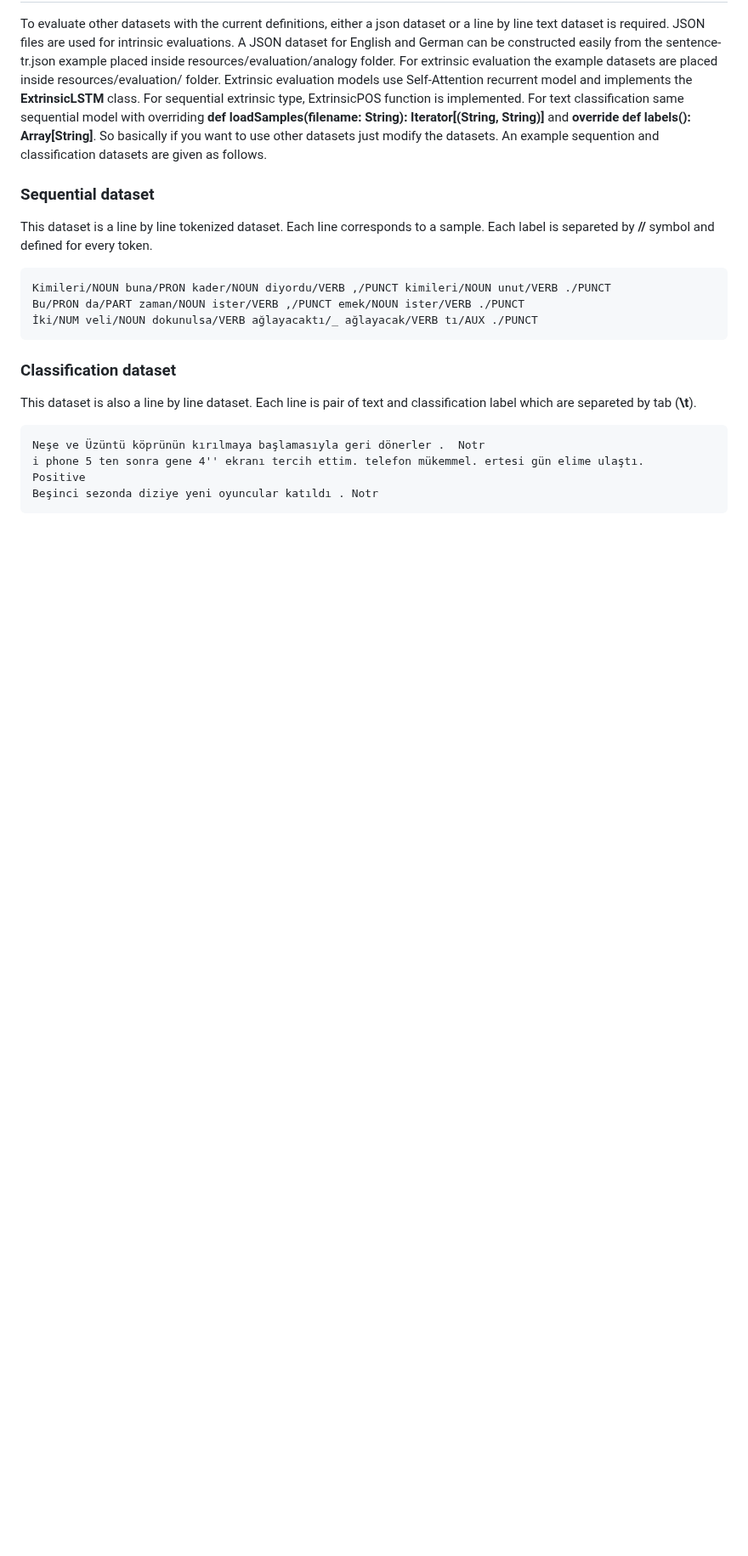
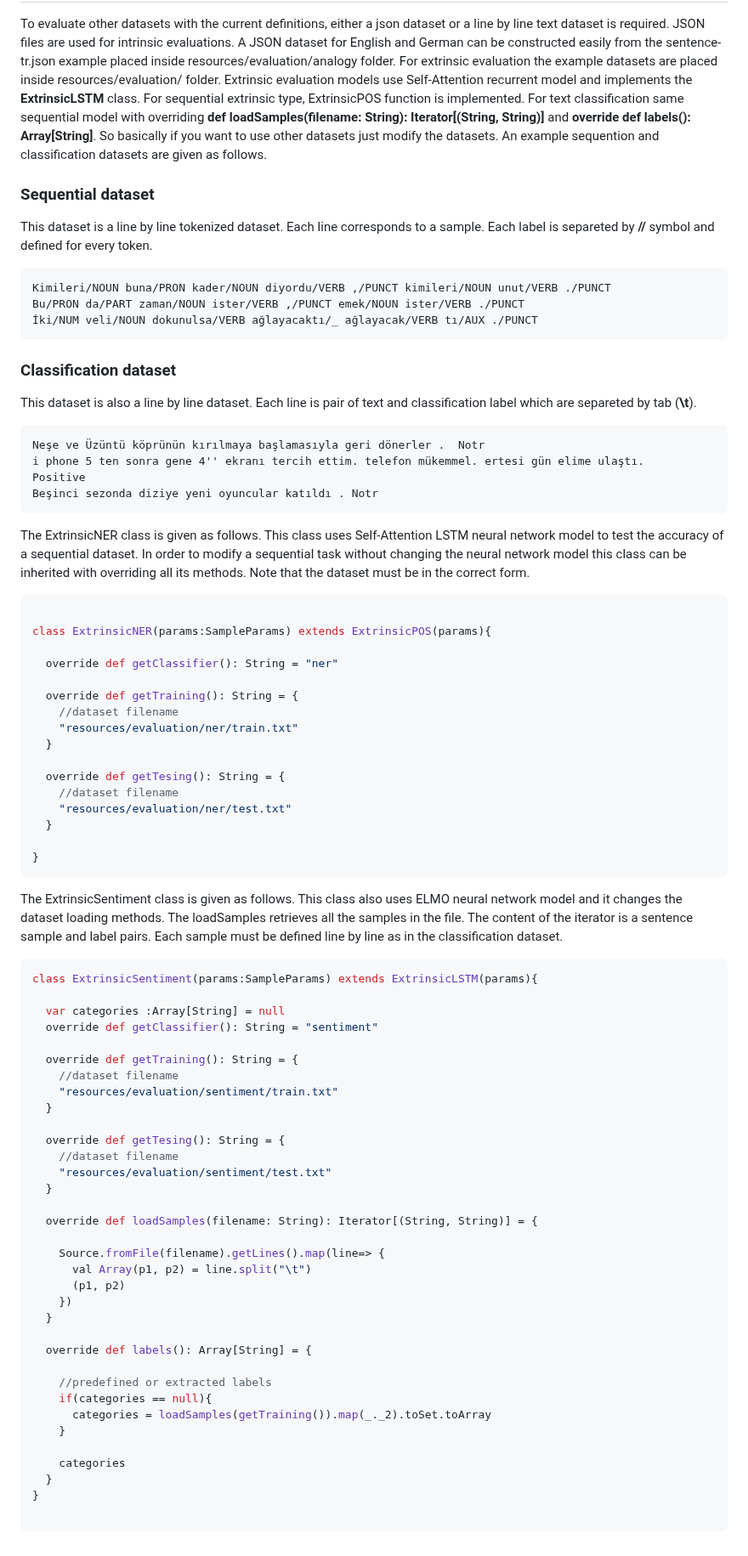
Before and after one commit to volkanagun/SentencePartitioning, a Markdown page: README.md, the part around one of its changes. Shown at 85% size. Drawn GitHub-style; blank space fills up the shorter version.

````diff
--- a/README.md
+++ b/README.md
@@ -176,3 +176,62 @@ Neşe ve Üzüntü köprünün kırılmaya başlamasıyla geri dönerler .	Notr
 i phone 5 ten sonra gene 4'' ekranı tercih ettim. telefon mükemmel. ertesi gün elime ulaştı.	Positive
 Beşinci sezonda diziye yeni oyuncular katıldı .	Notr
 ```
+The ExtrinsicNER class is given as follows. This class uses Self-Attention LSTM neural network model to test the accuracy of a sequential dataset. In order to modify a sequential task without changing the neural network model this class can be inherited with overriding all its methods. Note that the dataset must be in the correct form.
+
+```scala
+
+class ExtrinsicNER(params:SampleParams) extends ExtrinsicPOS(params){
+
+  override def getClassifier(): String = "ner"
+
+  override def getTraining(): String = {
+    //dataset filename
+    "resources/evaluation/ner/train.txt"
+  }
+
+  override def getTesing(): String = {
+    //dataset filename
+    "resources/evaluation/ner/test.txt"
+  }
+
+}
+```
+
+The ExtrinsicSentiment class is given as follows. This class also uses ELMO neural network model and it changes the dataset loading methods. The loadSamples retrieves all the samples in the file. The content of the iterator is a sentence sample and label pairs. Each sample must be defined line by line as in the classification dataset.
+
+```scala
+class ExtrinsicSentiment(params:SampleParams) extends ExtrinsicLSTM(params){
+
+  var categories :Array[String] = null
+  override def getClassifier(): String = "sentiment"
+
+  override def getTraining(): String = {
+    //dataset filename
+    "resources/evaluation/sentiment/train.txt"
+  }
+
+  override def getTesing(): String = {
+    //dataset filename
+    "resources/evaluation/sentiment/test.txt"
+  }
+
+  override def loadSamples(filename: String): Iterator[(String, String)] = {
+
+    Source.fromFile(filename).getLines().map(line=> {
+      val Array(p1, p2) = line.split("\t")
+      (p1, p2)
+    })
+  }
+
+  override def labels(): Array[String] = {
+
+    //predefined or extracted labels
+    if(categories == null){
+      categories = loadSamples(getTraining()).map(_._2).toSet.toArray
+    }
+
+    categories
+  }
+}
+
+```
````
Also changed, not shown: other parts of README.md (+1 -1 lines).
